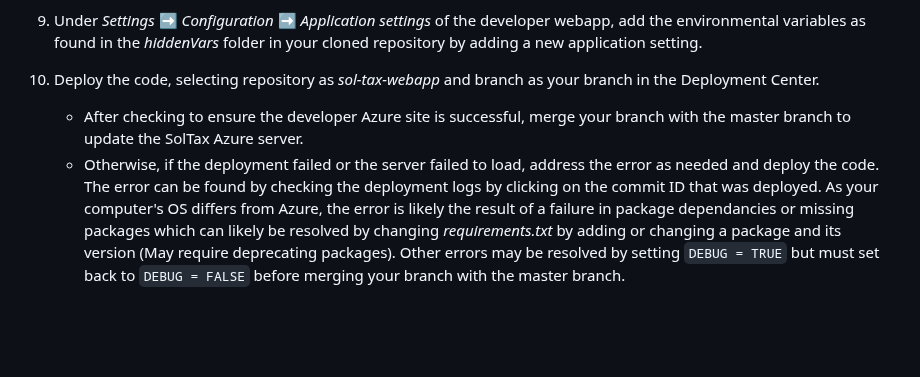
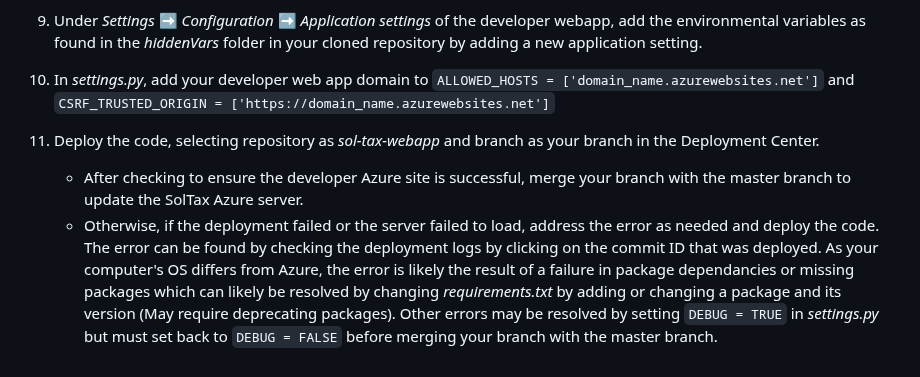
Before and after one commit to coopercenter/sol-tax-webapp, a Markdown page: README.md, the part around the change. Rendered like a GitHub page; blank space fills up the shorter version.

Commit message:
Updated documentation

```diff
--- a/README.md
+++ b/README.md
@@ -103,6 +103,7 @@ Django application which follows the MVT framework. MVT framework stands for mod
     __Deploy a Python web app with PostgreSQL in Azure Tutorial__: [https://learn.microsoft.com/en-us/azure/app-service/tutorial-python-postgresql-app](https://learn.microsoft.com/en-us/azure/app-service/tutorial-python-postgresql-app?tabs=flask%2Cwindows&pivots=deploy-portal)
 
 9. Under _Settings_ :arrow_right: _Configuration_ :arrow_right: _Application settings_ of the developer webapp, add the environmental variables as found in the _hiddenVars_ folder in your cloned repository by adding a new application setting.
-10. Deploy the code, selecting repository as _sol-tax-webapp_ and branch as your branch in the Deployment Center.
+10. In _settings.py_, add your developer web app domain to `ALLOWED_HOSTS = ['domain_name.azurewebsites.net']` and `CSRF_TRUSTED_ORIGIN = ['https://domain_name.azurewebsites.net']`
+11. Deploy the code, selecting repository as _sol-tax-webapp_ and branch as your branch in the Deployment Center.
     - After checking to ensure the developer Azure site is successful, merge your branch with the master branch to update the SolTax Azure server.
-    - Otherwise, if the deployment failed or the server failed to load, address the error as needed and deploy the code. The error can be found by checking the deployment logs by clicking on the commit ID that was deployed. As your computer's OS differs from Azure, the error is likely the result of a failure in package dependancies or missing packages which can likely be resolved by changing _requirements.txt_ by adding or changing a package and its version (May require deprecating packages). Other errors may be resolved by setting `DEBUG = TRUE` but must set back to `DEBUG = FALSE` before merging your branch with the master branch.
+    - Otherwise, if the deployment failed or the server failed to load, address the error as needed and deploy the code. The error can be found by checking the deployment logs by clicking on the commit ID that was deployed. As your computer's OS differs from Azure, the error is likely the result of a failure in package dependancies or missing packages which can likely be resolved by changing _requirements.txt_ by adding or changing a package and its version (May require deprecating packages). Other errors may be resolved by setting `DEBUG = TRUE` in _settings.py_ but must set back to `DEBUG = FALSE` before merging your branch with the master branch.
```
